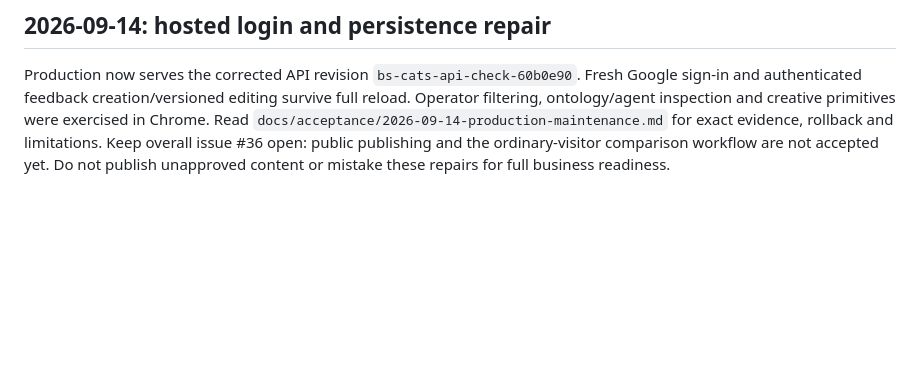
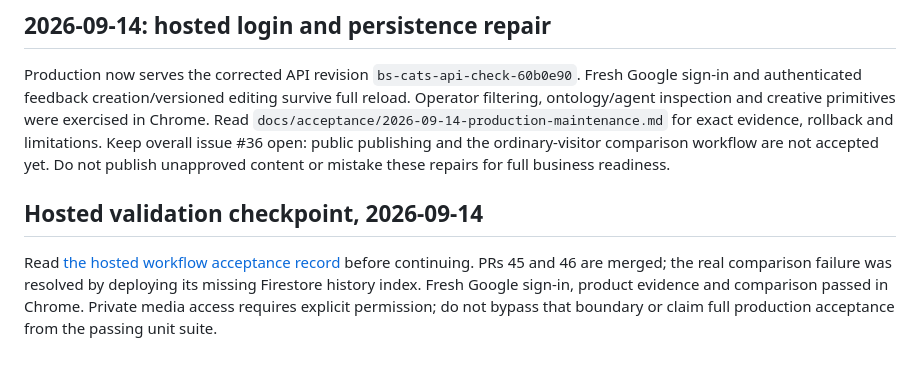
Before and after one commit to smaranneducations/bs-cats-smartglasses-20260912, a Markdown page: docs/CURRENT_EXECUTION.md, the part around the change. GitHub-like rendering; blank space fills up the shorter version.

```diff
--- a/docs/CURRENT_EXECUTION.md
+++ b/docs/CURRENT_EXECUTION.md
@@ -84,3 +84,7 @@ The account holder requested repair of hosted Google login and reconciliation of
 ## 2026-09-14: hosted login and persistence repair
 
 Production now serves the corrected API revision `bs-cats-api-check-60b0e90`. Fresh Google sign-in and authenticated feedback creation/versioned editing survive full reload. Operator filtering, ontology/agent inspection and creative primitives were exercised in Chrome. Read `docs/acceptance/2026-09-14-production-maintenance.md` for exact evidence, rollback and limitations. Keep overall issue #36 open: public publishing and the ordinary-visitor comparison workflow are not accepted yet. Do not publish unapproved content or mistake these repairs for full business readiness.
+
+## Hosted validation checkpoint, 2026-09-14
+
+Read [the hosted workflow acceptance record](acceptance/2026-09-14-hosted-workflows.md) before continuing. PRs 45 and 46 are merged; the real comparison failure was resolved by deploying its missing Firestore history index. Fresh Google sign-in, product evidence and comparison passed in Chrome. Private media access requires explicit permission; do not bypass that boundary or claim full production acceptance from the passing unit suite.
```
Also changed, not shown: README.md (+4 -0 lines), docs/acceptance/2026-09-14-hosted-workflows.md (added, +60 -0 lines).
